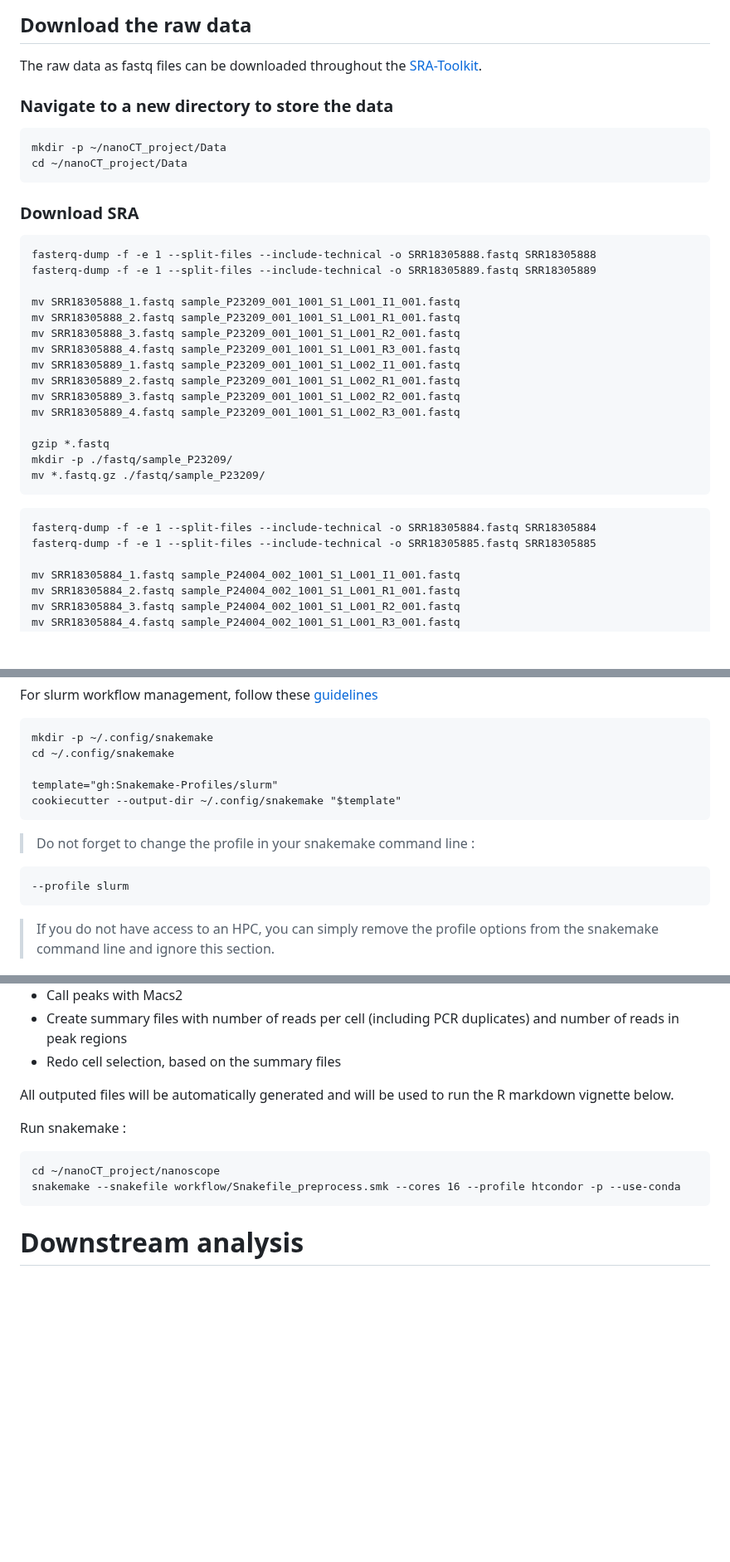
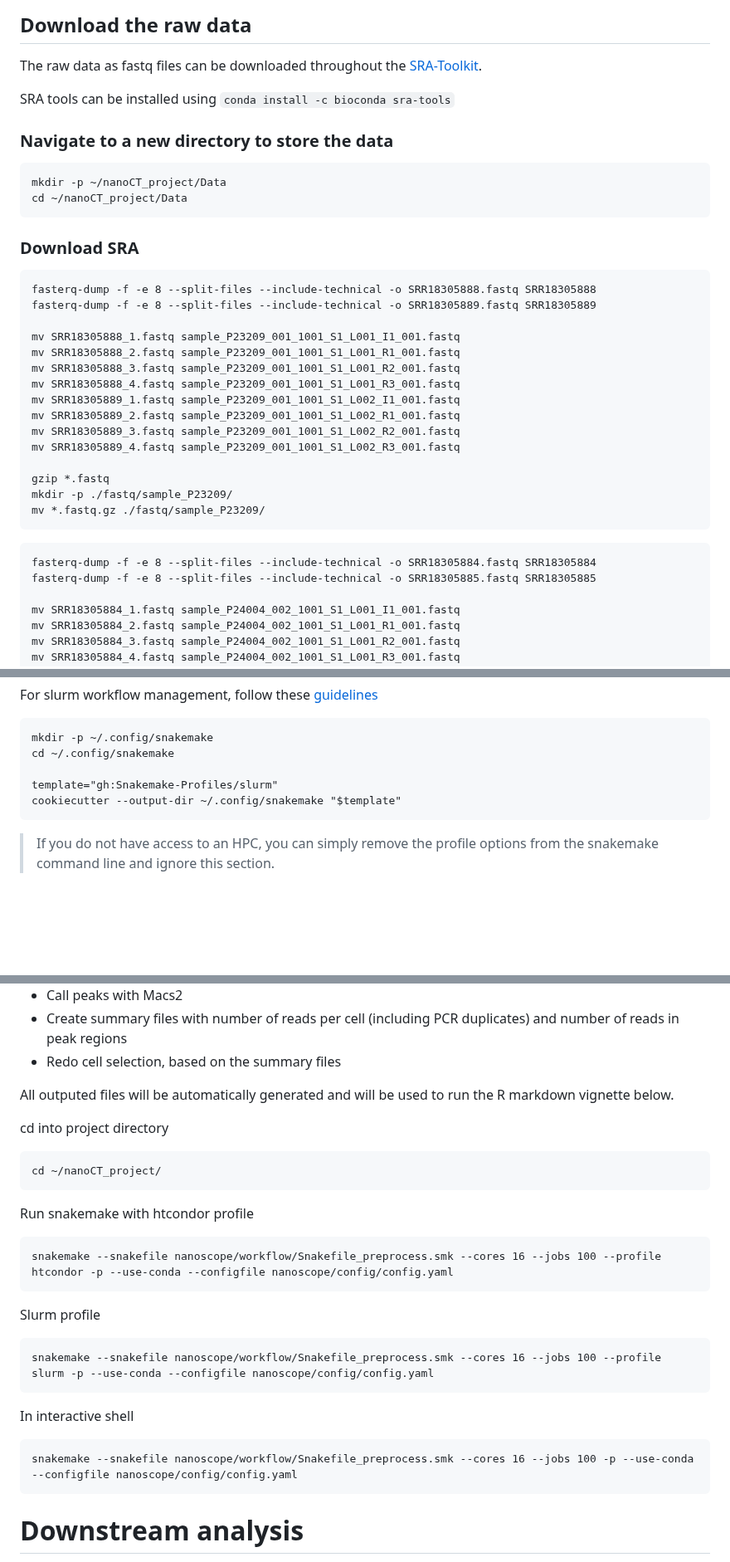
Before and after one commit to bartosovic-lab/nanoscope, a Markdown page: README.md, 3 parts joined by grey strips. Shown at 83% size. GitHub-like rendering; blank space fills up the shorter version.

````diff
--- a/README.md
+++ b/README.md
@@ -65,6 +68,9 @@ conda activate nanoscope_base
 
 ## Download the raw data
 The raw data as fastq files can be downloaded throughout the [SRA-Toolkit](https://github.com/ncbi/sra-tools/wiki/HowTo:-fasterq-dump).
+
+SRA tools can be installed using ```conda install -c bioconda sra-tools```
+
 ### Navigate to a new directory to store the data
 ```
 mkdir -p ~/nanoCT_project/Data
@@ -72,8 +78,8 @@ cd ~/nanoCT_project/Data
 ```
 ### Download SRA
 ```
-fasterq-dump -f -e 1 --split-files --include-technical -o SRR18305888.fastq SRR18305888
-fasterq-dump -f -e 1 --split-files --include-technical -o SRR18305889.fastq SRR18305889
+fasterq-dump -f -e 8 --split-files --include-technical -o SRR18305888.fastq SRR18305888
+fasterq-dump -f -e 8 --split-files --include-technical -o SRR18305889.fastq SRR18305889
 
 mv SRR18305888_1.fastq sample_P23209_001_1001_S1_L001_I1_001.fastq
 mv SRR18305888_2.fastq sample_P23209_001_1001_S1_L001_R1_001.fastq
@@ -90,8 +96,8 @@ mv *.fastq.gz ./fastq/sample_P23209/
 ```
 
 ```
-fasterq-dump -f -e 1 --split-files --include-technical -o SRR18305884.fastq SRR18305884
-fasterq-dump -f -e 1 --split-files --include-technical -o SRR18305885.fastq SRR18305885
+fasterq-dump -f -e 8 --split-files --include-technical -o SRR18305884.fastq SRR18305884
+fasterq-dump -f -e 8 --split-files --include-technical -o SRR18305885.fastq SRR18305885
 
 mv SRR18305884_1.fastq sample_P24004_002_1001_S1_L001_I1_001.fastq
 mv SRR18305884_2.fastq sample_P24004_002_1001_S1_L001_R1_001.fastq
@@ -148,10 +158,6 @@ template="gh:Snakemake-Profiles/slurm"
 cookiecutter --output-dir ~/.config/snakemake "$template"
 ```
 
-> Do not forget to change the profile in your snakemake command line :
-```
---profile slurm
-```
 > If you do not have access to an HPC, you can simply remove the profile options from the snakemake command line and ignore this section.
 
 ## Changing parameters
@@ -214,10 +220,23 @@ It will cover the following steps :
 
 All outputed files will be automatically generated and will be used to run the R markdown vignette below.
 
-Run snakemake :
+cd into project directory
 ```
-cd ~/nanoCT_project/nanoscope
-snakemake --snakefile workflow/Snakefile_preprocess.smk --cores 16 --profile htcondor -p --use-conda
+cd ~/nanoCT_project/
+```
+Run snakemake with htcondor profile
+
+```
+snakemake --snakefile nanoscope/workflow/Snakefile_preprocess.smk --cores 16 --jobs 100 --profile htcondor -p --use-conda --configfile nanoscope/config/config.yaml
+```
+Slurm profile
+```
+snakemake --snakefile nanoscope/workflow/Snakefile_preprocess.smk --cores 16 --jobs 100 --profile slurm -p --use-conda --configfile nanoscope/config/config.yaml
+```
+
+In interactive shell
+```
+snakemake --snakefile nanoscope/workflow/Snakefile_preprocess.smk --cores 16 --jobs 100 -p --use-conda --configfile nanoscope/config/config.yaml
 ```
 
 # Downstream analysis
````
Also changed, not shown: other parts of README.md (+15 -8 lines).
